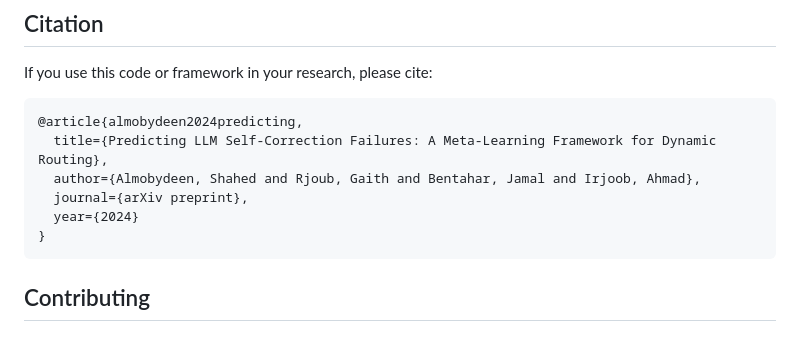
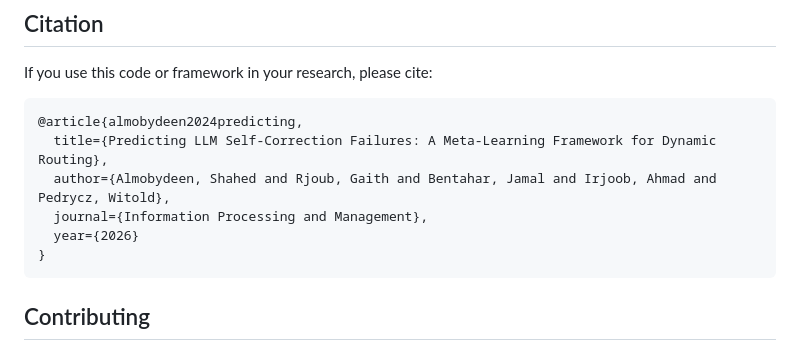
Before and after one commit to gr7-cipher/self-Correction-Failure-Prediction-SCFP-, a Markdown page: README.md, the part around the change. Rendered like a GitHub page.

````diff
--- a/README.md
+++ b/README.md
@@ -238,9 +238,9 @@ If you use this code or framework in your research, please cite:
 ```bibtex
 @article{almobydeen2024predicting,
   title={Predicting LLM Self-Correction Failures: A Meta-Learning Framework for Dynamic Routing},
-  author={Almobydeen, Shahed and Rjoub, Gaith and Bentahar, Jamal and Irjoob, Ahmad},
-  journal={arXiv preprint},
-  year={2024}
+  author={Almobydeen, Shahed and Rjoub, Gaith and Bentahar, Jamal and Irjoob, Ahmad and Pedrycz, Witold},
+  journal={Information Processing and Management},
+  year={2026}
 }
 ```
 ## Contributing
````
